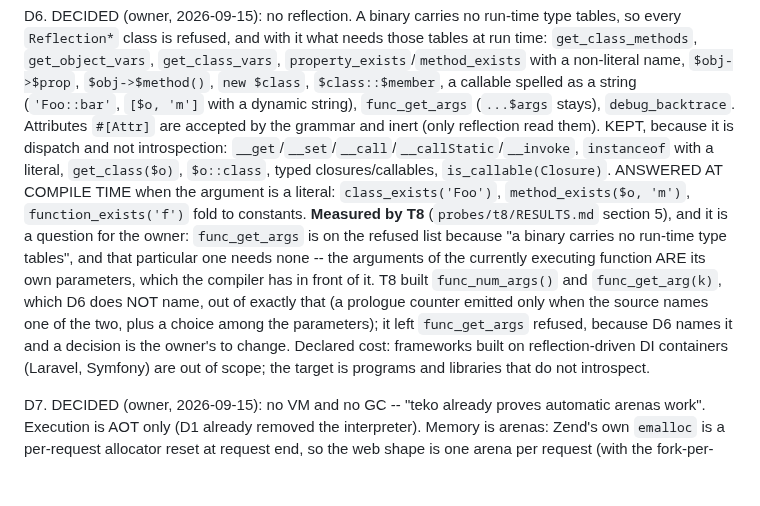
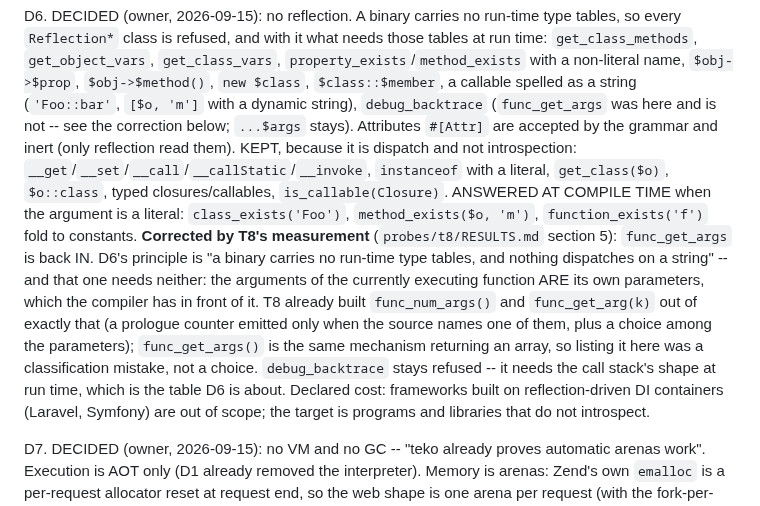
Before and after one commit to minicompiler/mc-php, a Markdown page: docs/plan.md, the part around the change. Rendered like a GitHub page; blank space fills up the shorter version.

Commit message:
plan: D6 -- func_get_args is back in, by T8's measurement (no run-time table; debug_backtrace stays out)
Co-Authored-By: Claude Opus 5 <noreply@anthropic.com>

```diff
--- a/docs/plan.md
+++ b/docs/plan.md
@@ -134,19 +134,22 @@ D6. DECIDED (owner, 2026-09-15): no reflection. A binary carries no run-time typ
     `get_class_methods`, `get_object_vars`, `get_class_vars`, `property_exists`/`method_exists`
     with a non-literal name, `$obj->$prop`, `$obj->$method()`, `new $class`, `$class::$member`,
     a callable spelled as a string (`'Foo::bar'`, `[$o, 'm']` with a dynamic string),
-    `func_get_args` (`...$args` stays), `debug_backtrace`. Attributes `#[Attr]` are accepted by
+    `debug_backtrace` (`func_get_args` was here and is not -- see the correction below;
+    `...$args` stays). Attributes `#[Attr]` are accepted by
     the grammar and inert (only reflection read them). KEPT, because it is dispatch and not
     introspection: `__get`/`__set`/`__call`/`__callStatic`/`__invoke`, `instanceof` with a
     literal, `get_class($o)`, `$o::class`, typed closures/callables, `is_callable(Closure)`.
     ANSWERED AT COMPILE TIME when the argument is a literal: `class_exists('Foo')`,
     `method_exists($o, 'm')`, `function_exists('f')` fold to constants.
-    **Measured by T8** (`probes/t8/RESULTS.md` section 5), and it is a question for the owner:
-    `func_get_args` is on the refused list because "a binary carries no run-time type tables",
-    and that particular one needs none -- the arguments of the currently executing function ARE
-    its own parameters, which the compiler has in front of it. T8 built `func_num_args()` and
-    `func_get_arg(k)`, which D6 does NOT name, out of exactly that (a prologue counter emitted
-    only when the source names one of the two, plus a choice among the parameters); it left
-    `func_get_args` refused, because D6 names it and a decision is the owner's to change. Declared cost: frameworks
+    **Corrected by T8's measurement** (`probes/t8/RESULTS.md` section 5): `func_get_args` is back
+    IN. D6's principle is "a binary carries no run-time type tables, and nothing dispatches on a
+    string" -- and that one needs neither: the arguments of the currently executing function ARE
+    its own parameters, which the compiler has in front of it. T8 already built `func_num_args()`
+    and `func_get_arg(k)` out of exactly that (a prologue counter emitted only when the source
+    names one of them, plus a choice among the parameters); `func_get_args()` is the same
+    mechanism returning an array, so listing it here was a classification mistake, not a choice.
+    `debug_backtrace` stays refused -- it needs the call stack's shape at run time, which is the
+    table D6 is about. Declared cost: frameworks
     built on reflection-driven DI containers (Laravel, Symfony) are out of scope; the target is
     programs and libraries that do not introspect.
 
```
